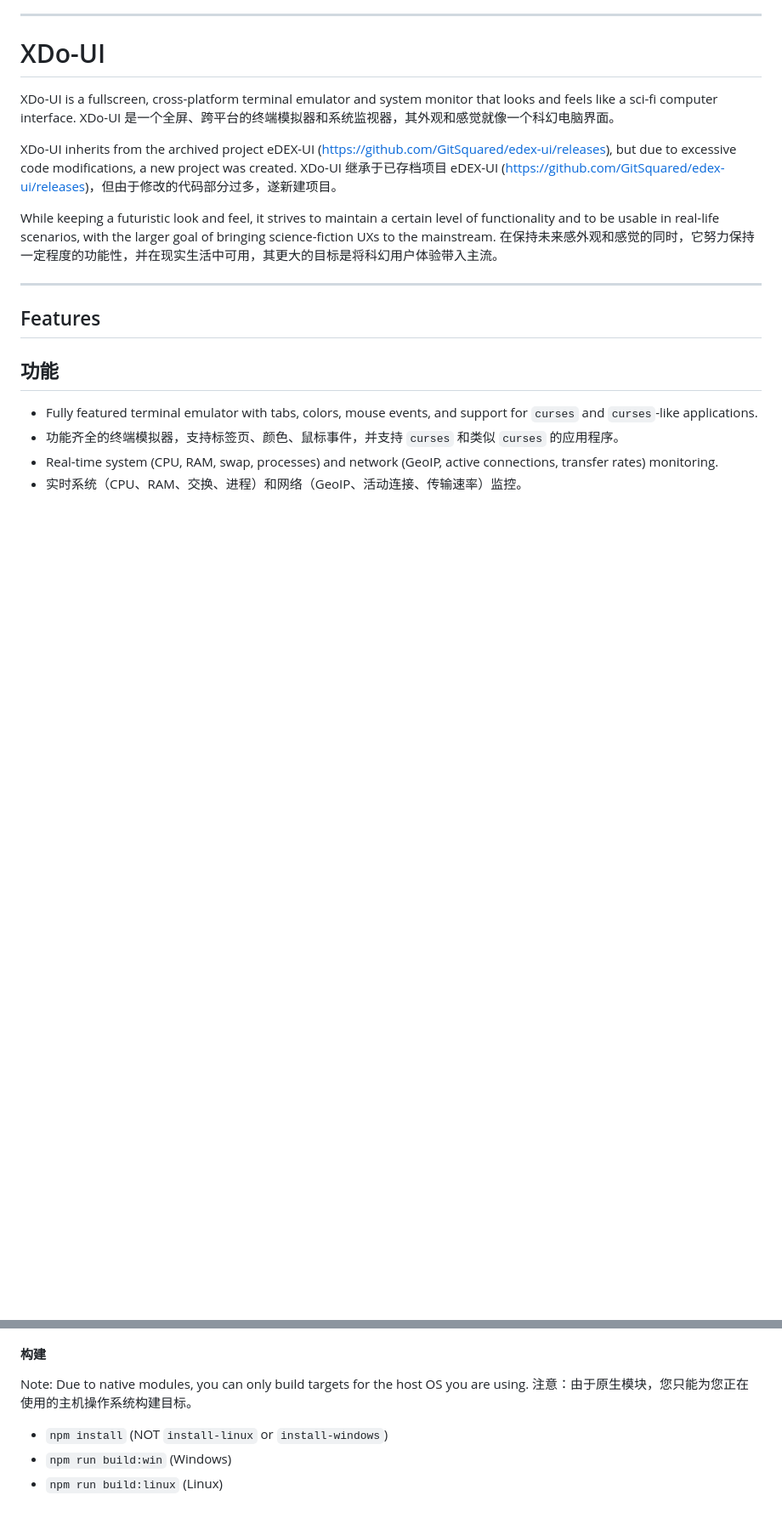
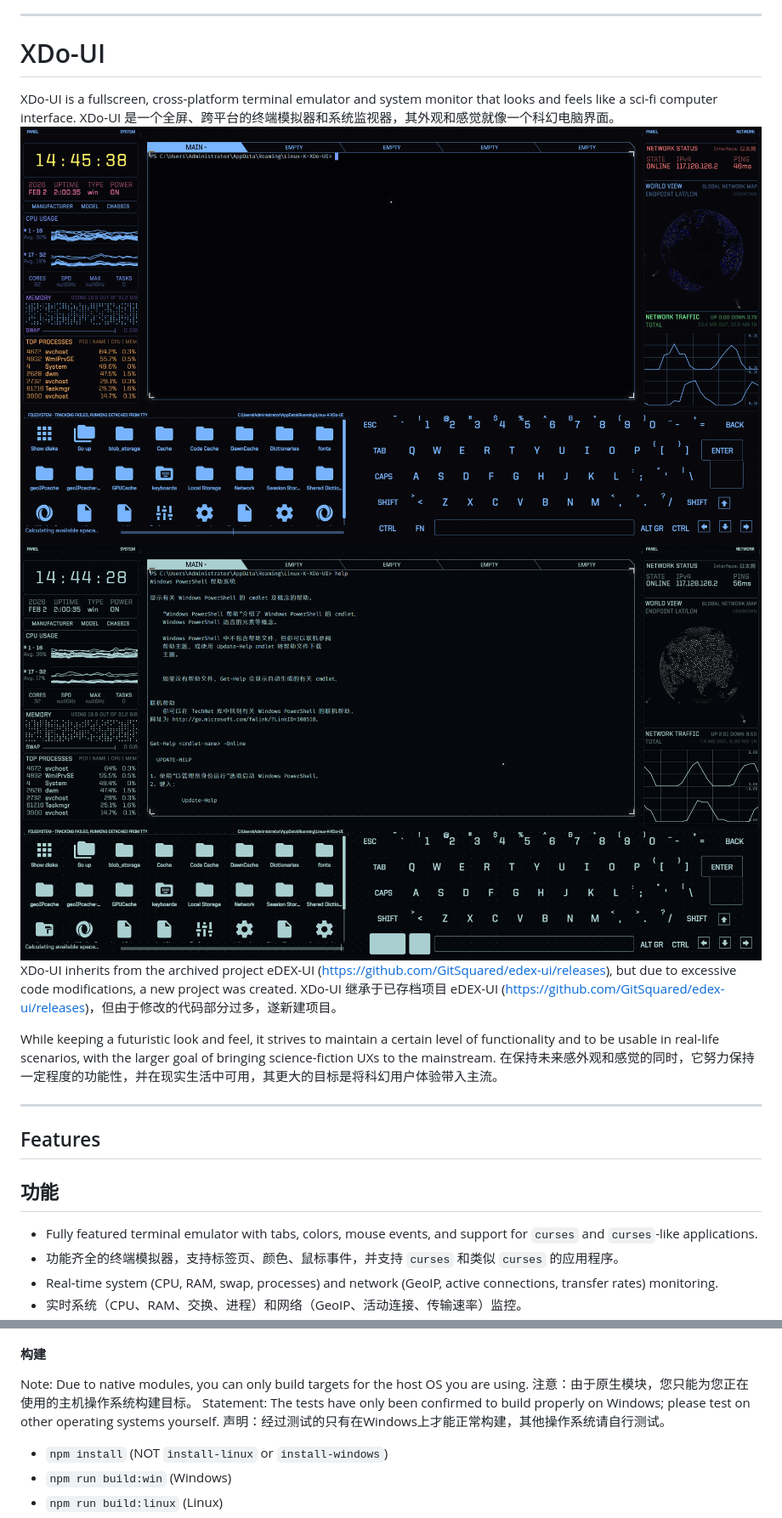
Before and after one commit to Linux-K-Git/XDo-UI, a Markdown page: README.md, 2 parts joined by grey strips. Shown: that part at 85% size. GitHub-like rendering; pictures changed too: media/2657a229-d59c-4cbc-956d-5557ed6c21de.png (added), media/8add70d4-0fef-41e1-b188-078038789b7b.png (added); blank space fills up the shorter version.

```diff
--- a/README.md
+++ b/README.md
@@ -18,7 +18,8 @@
 
 XDo-UI is a fullscreen, cross-platform terminal emulator and system monitor that looks and feels like a sci-fi computer interface.
 XDo-UI 是一个全屏、跨平台的终端模拟器和系统监视器，其外观和感觉就像一个科幻电脑界面。
-
+![XDo-UI](media/8add70d4-0fef-41e1-b188-078038789b7b.png)
+![XDo-UI](media/2657a229-d59c-4cbc-956d-5557ed6c21de.png)
 XDo-UI inherits from the archived project eDEX-UI (<https://github.com/GitSquared/edex-ui/releases>), but due to excessive code modifications, a new project was created.
 XDo-UI 继承于已存档项目 eDEX-UI (<https://github.com/GitSquared/edex-ui/releases>)，但由于修改的代码部分过多，遂新建项目。
 
@@ -121,6 +122,8 @@ On Windows:
 
 Note: Due to native modules, you can only build targets for the host OS you are using.
 注意：由于原生模块，您只能为您正在使用的主机操作系统构建目标。
+Statement: The tests have only been confirmed to build properly on Windows; please test on other operating systems yourself.
+声明：经过测试的只有在Windows上才能正常构建，其他操作系统请自行测试。
 
 - `npm install` (NOT `install-linux` or `install-windows`)
 - `npm run build:win` (Windows)
```
Also changed, not shown: RELEASE_NOTES.md (added, +43 -0 lines).
